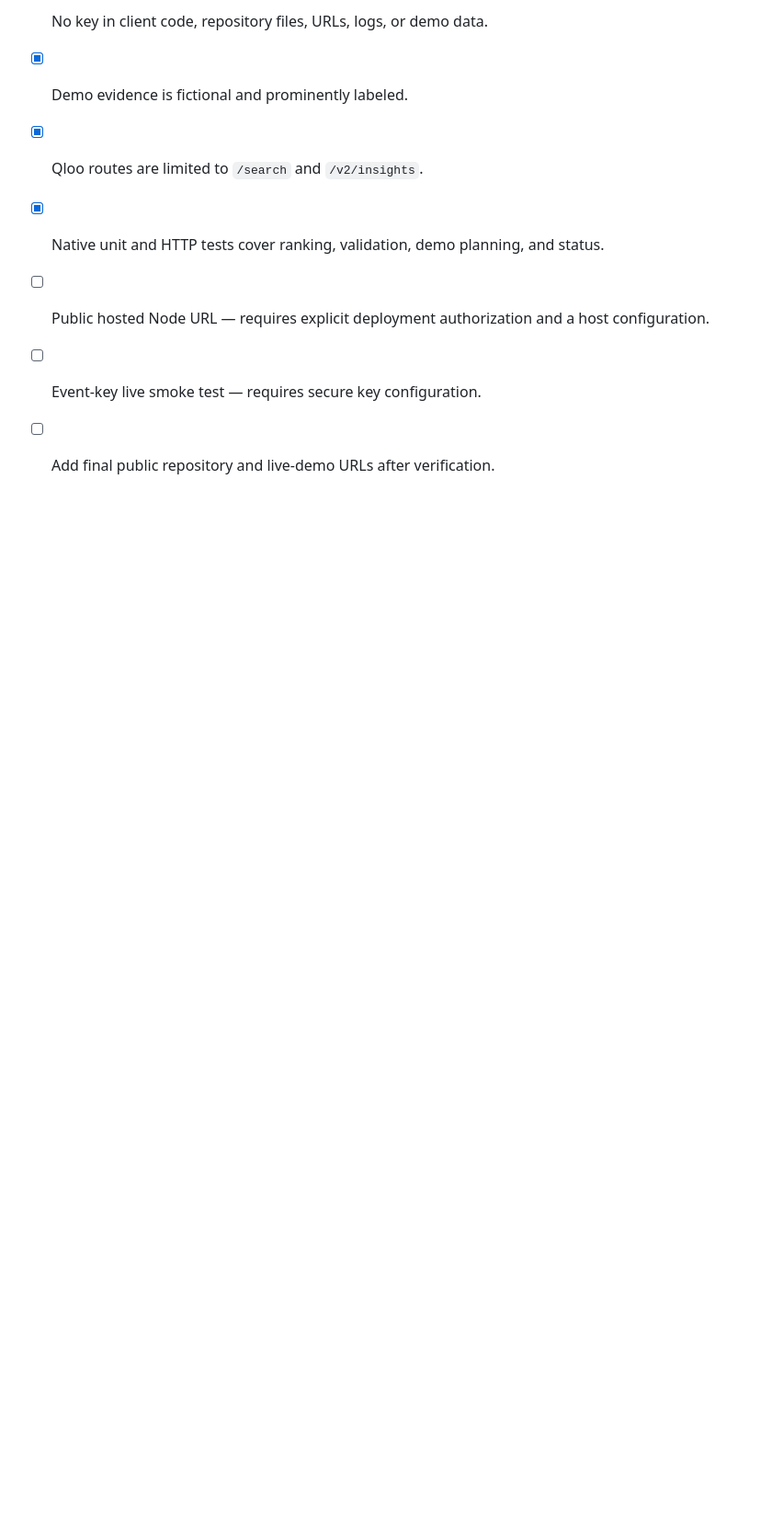
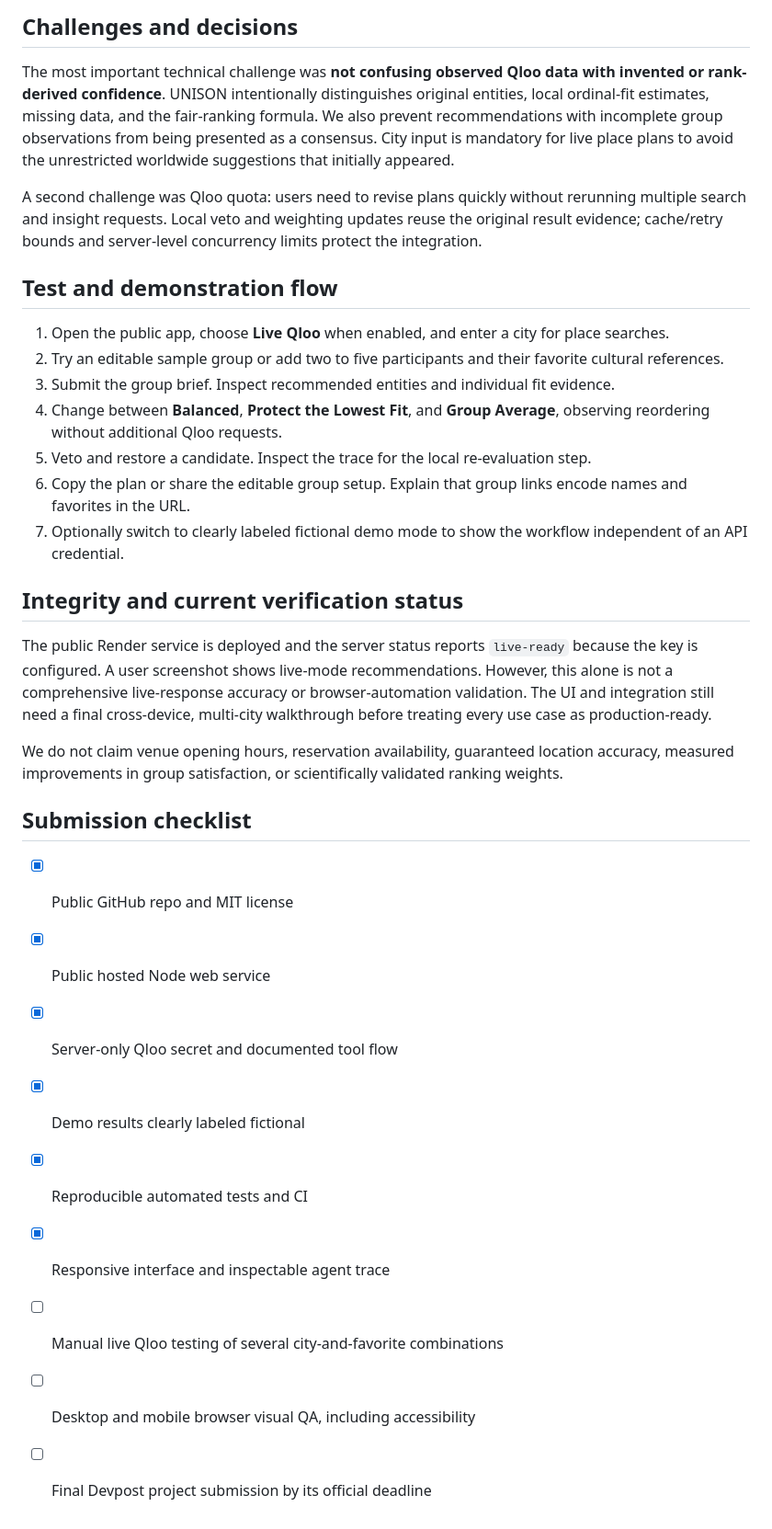
Before and after one commit to betterlifestyle04-commits/unison-qloo-agent, a Markdown page: DEVPOST_SUBMISSION.md, the part around one of its changes. Shown at 92% size. Rendered like a GitHub page; blank space fills up the shorter version.

```diff
--- a/DEVPOST_SUBMISSION.md
+++ b/DEVPOST_SUBMISSION.md
@@ -35,8 +42,34 @@ Live calls have **not been validated** because no event key is available. Before
 
-- [x] No key in client code, repository files, URLs, logs, or demo data.
-- [x] Demo evidence is fictional and prominently labeled.
-- [x] Qloo routes are limited to `/search` and `/v2/insights`.
-- [x] Native unit and HTTP tests cover ranking, validation, demo planning, and status.
-- [ ] Public hosted Node URL — requires explicit deployment authorization and a host configuration.
-- [ ] Event-key live smoke test — requires secure key configuration.
-- [ ] Add final public repository and live-demo URLs after verification.
+## Challenges and decisions
+
+The most important technical challenge was **not confusing observed Qloo data with invented or rank-derived confidence**. UNISON intentionally distinguishes original entities, local ordinal-fit estimates, missing data, and the fair-ranking formula. We also prevent recommendations with incomplete group observations from being presented as a consensus. City input is mandatory for live place plans to avoid the unrestricted worldwide suggestions that initially appeared.
+
+A second challenge was Qloo quota: users need to revise plans quickly without rerunning multiple search and insight requests. Local veto and weighting updates reuse the original result evidence; cache/retry bounds and server-level concurrency limits protect the integration.
+
+## Test and demonstration flow
+
+1. Open the public app, choose **Live Qloo** when enabled, and enter a city for place searches.
+2. Try an editable sample group or add two to five participants and their favorite cultural references.
+3. Submit the group brief. Inspect recommended entities and individual fit evidence.
+4. Change between **Balanced**, **Protect the Lowest Fit**, and **Group Average**, observing reordering without additional Qloo requests.
+5. Veto and restore a candidate. Inspect the trace for the local re-evaluation step.
+6. Copy the plan or share the editable group setup. Explain that group links encode names and favorites in the URL.
+7. Optionally switch to clearly labeled fictional demo mode to show the workflow independent of an API credential.
+
+## Integrity and current verification status
+
+The public Render service is deployed and the server status reports `live-ready` because the key is configured. A user screenshot shows live-mode recommendations. However, this alone is not a comprehensive live-response accuracy or browser-automation validation. The UI and integration still need a final cross-device, multi-city walkthrough before treating every use case as production-ready.
+
+We do not claim venue opening hours, reservation availability, guaranteed location accuracy, measured improvements in group satisfaction, or scientifically validated ranking weights.
+
+## Submission checklist
+
+- [x] Public GitHub repo and MIT license
+- [x] Public hosted Node web service
+- [x] Server-only Qloo secret and documented tool flow
+- [x] Demo results clearly labeled fictional
+- [x] Reproducible automated tests and CI
+- [x] Responsive interface and inspectable agent trace
+- [ ] Manual live Qloo testing of several city-and-favorite combinations
+- [ ] Desktop and mobile browser visual QA, including accessibility
+- [ ] Final Devpost project submission by its official deadline
```
Also changed, not shown: other parts of DEVPOST_SUBMISSION.md (+28 -21 lines).
